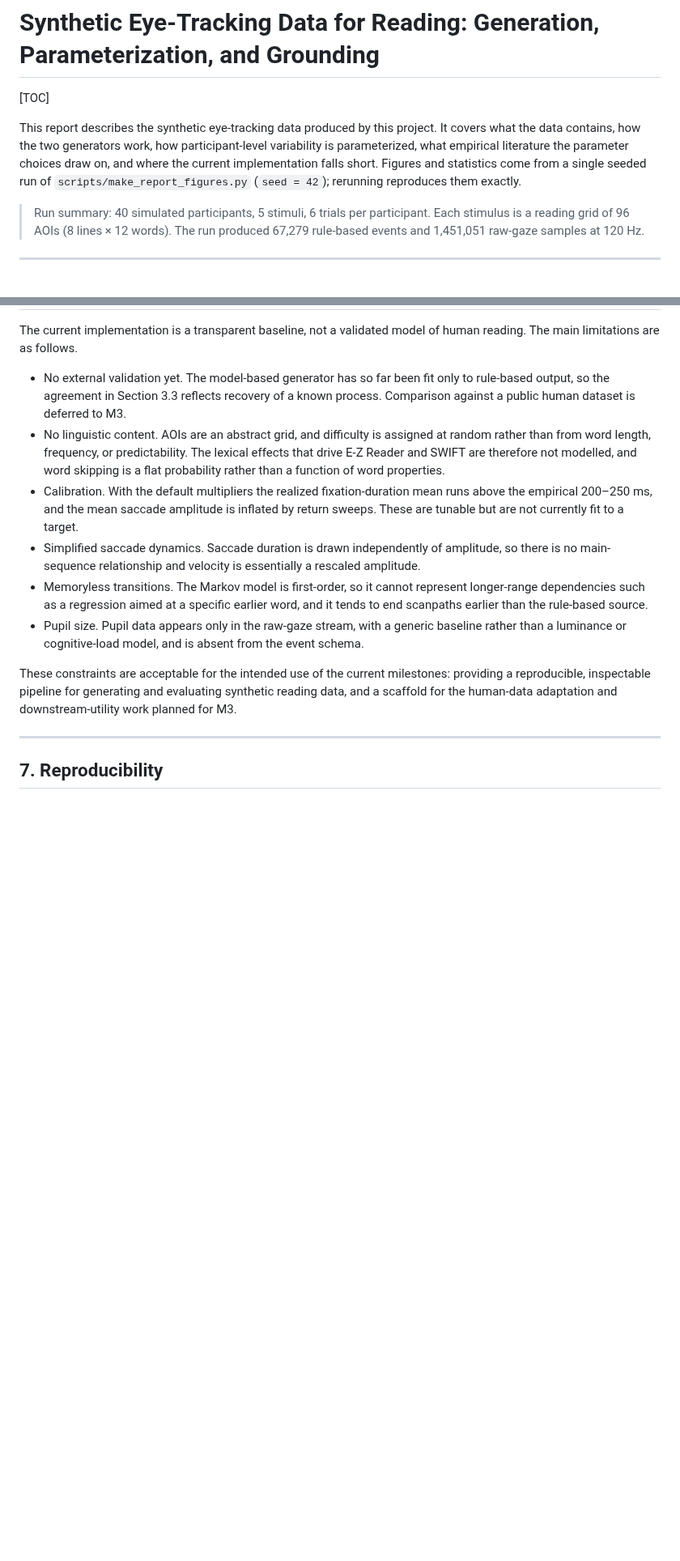
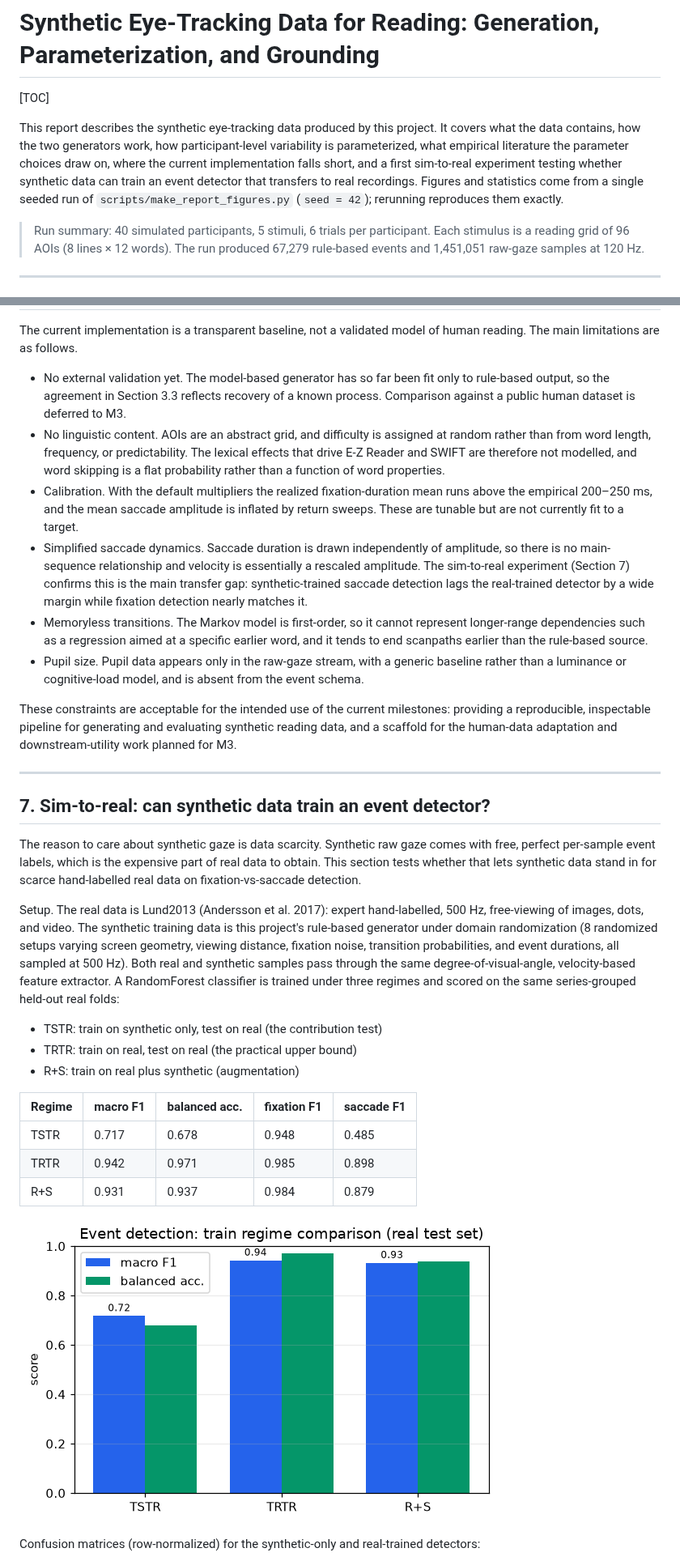
Before and after one commit to gghatano/eye-tracking-sdg, a Markdown page: docs/report.md, 2 parts joined by grey strips. Shown at 81% size. Rendered like a GitHub page; pictures changed too: docs/assets/regime_comparison.png (added); blank space fills up the shorter version.

```diff
--- a/docs/report.md
+++ b/docs/report.md
@@ -4,8 +4,10 @@
 
 This report describes the synthetic eye-tracking data produced by this project. It covers what
 the data contains, how the two generators work, how participant-level variability is
-parameterized, what empirical literature the parameter choices draw on, and where the current
-implementation falls short. Figures and statistics come from a single seeded run of
+parameterized, what empirical literature the parameter choices draw on, where the current
+implementation falls short, and a first sim-to-real experiment testing whether synthetic data can
+train an event detector that transfers to real recordings. Figures and statistics come from a
+single seeded run of
 `scripts/make_report_figures.py` (`seed = 42`); rerunning reproduces them exactly.
 
 > Run summary: 40 simulated participants, 5 stimuli, 6 trials per participant. Each stimulus is a
@@ -288,7 +290,10 @@ main limitations are as follows.
   empirical 200–250 ms, and the mean saccade amplitude is inflated by return sweeps. These are
   tunable but are not currently fit to a target.
 - Simplified saccade dynamics. Saccade duration is drawn independently of amplitude, so there is
-  no main-sequence relationship and velocity is essentially a rescaled amplitude.
+  no main-sequence relationship and velocity is essentially a rescaled amplitude. The sim-to-real
+  experiment (Section 7) confirms this is the main transfer gap: synthetic-trained saccade
+  detection lags the real-trained detector by a wide margin while fixation detection nearly
+  matches it.
 - Memoryless transitions. The Markov model is first-order, so it cannot represent longer-range
   dependencies such as a regression aimed at a specific earlier word, and it tends to end
   scanpaths earlier than the rule-based source.
@@ -301,4 +306,32 @@ scaffold for the human-data adaptation and downstream-utility work planned for M
 
 ---
 
-## 7. Reproducibility
+## 7. Sim-to-real: can synthetic data train an event detector?
+
+The reason to care about synthetic gaze is data scarcity. Synthetic raw gaze comes with free,
+perfect per-sample event labels, which is the expensive part of real data to obtain. This section
+tests whether that lets synthetic data stand in for scarce hand-labelled real data on
+fixation-vs-saccade detection.
+
+Setup. The real data is Lund2013 (Andersson et al. 2017): expert hand-labelled, 500 Hz,
+free-viewing of images, dots, and video. The synthetic training data is this project's rule-based
+generator under domain randomization (8 randomized setups varying screen geometry, viewing
+distance, fixation noise, transition probabilities, and event durations, all sampled at 500 Hz).
+Both real and synthetic samples pass through the same degree-of-visual-angle, velocity-based
+feature extractor. A RandomForest classifier is trained under three regimes and scored on the same
+series-grouped held-out real folds:
+
+- TSTR: train on synthetic only, test on real (the contribution test)
+- TRTR: train on real, test on real (the practical upper bound)
+- R+S: train on real plus synthetic (augmentation)
+
+| Regime | macro F1 | balanced acc. | fixation F1 | saccade F1 |
+|--------|----------|---------------|-------------|------------|
+| TSTR | 0.717 | 0.678 | 0.948 | 0.485 |
+| TRTR | 0.942 | 0.971 | 0.985 | 0.898 |
+| R+S | 0.931 | 0.937 | 0.984 | 0.879 |
+
+![Regime comparison](assets/regime_comparison.png)
+
+Confusion matrices (row-normalized) for the synthetic-only and real-trained detectors:
+
```
Also changed, not shown: other parts of docs/report.md (+34 -1 lines), docs/assets/confusion_RplusS.png (added), docs/assets/confusion_TRTR.png (added), docs/assets/confusion_TSTR.png (added), 1 other file.
